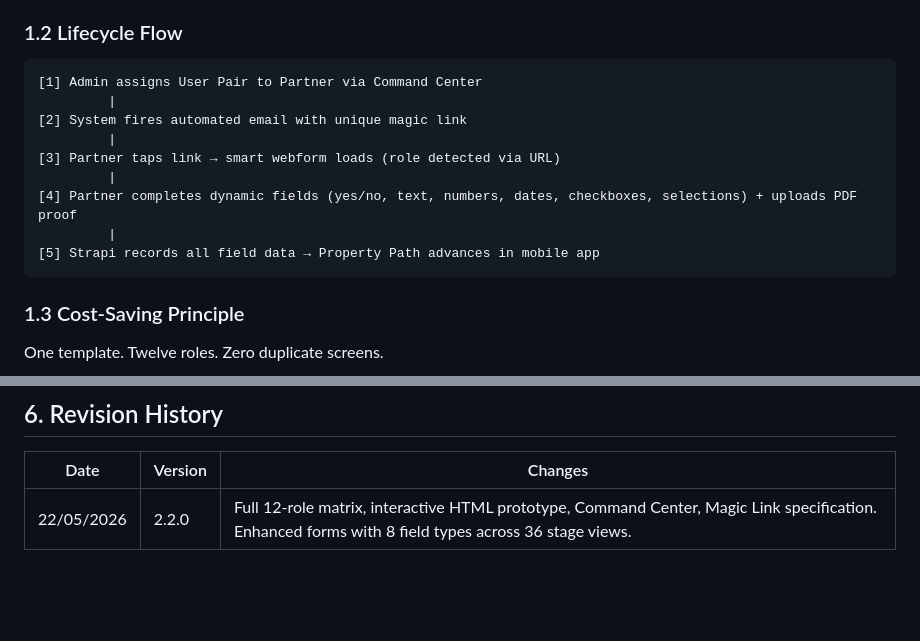
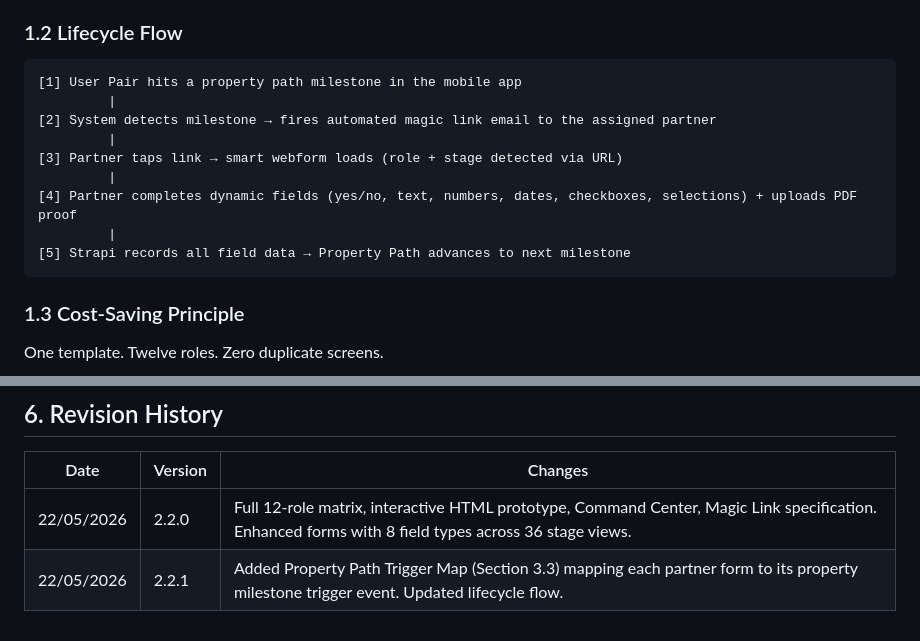
Before and after one commit to nikjp2021/Magic-link-demo, a Markdown page: PRD_v2.2.md, 2 parts joined by grey strips. Rendered like a GitHub page; blank space fills up the shorter version.

````diff
--- a/PRD_v2.2.md
+++ b/PRD_v2.2.md
@@ -28,15 +28,15 @@ Vestie Partners (Mortgage Brokers, Property Lawyers, Building Inspectors, etc.)
 ### 1.2 Lifecycle Flow
 
 ```
-[1] Admin assigns User Pair to Partner via Command Center
+[1] User Pair hits a property path milestone in the mobile app
          |
-[2] System fires automated email with unique magic link
+[2] System detects milestone → fires automated magic link email to the assigned partner
          |
-[3] Partner taps link → smart webform loads (role detected via URL)
+[3] Partner taps link → smart webform loads (role + stage detected via URL)
          |
 [4] Partner completes dynamic fields (yes/no, text, numbers, dates, checkboxes, selections) + uploads PDF proof
          |
-[5] Strapi records all field data → Property Path advances in mobile app
+[5] Strapi records all field data → Property Path advances to next milestone
 ```
 
 ### 1.3 Cost-Saving Principle
@@ -289,3 +368,4 @@ File upload is always required. Submit is blocked until all required fields pass
 | Date | Version | Changes |
 |------|---------|---------|
 | 22/05/2026 | 2.2.0 | Full 12-role matrix, interactive HTML prototype, Command Center, Magic Link specification. Enhanced forms with 8 field types across 36 stage views. |
+| 22/05/2026 | 2.2.1 | Added Property Path Trigger Map (Section 3.3) mapping each partner form to its property milestone trigger event. Updated lifecycle flow. |
````
Also changed, not shown: other parts of PRD_v2.2.md (+80 -1 lines).
